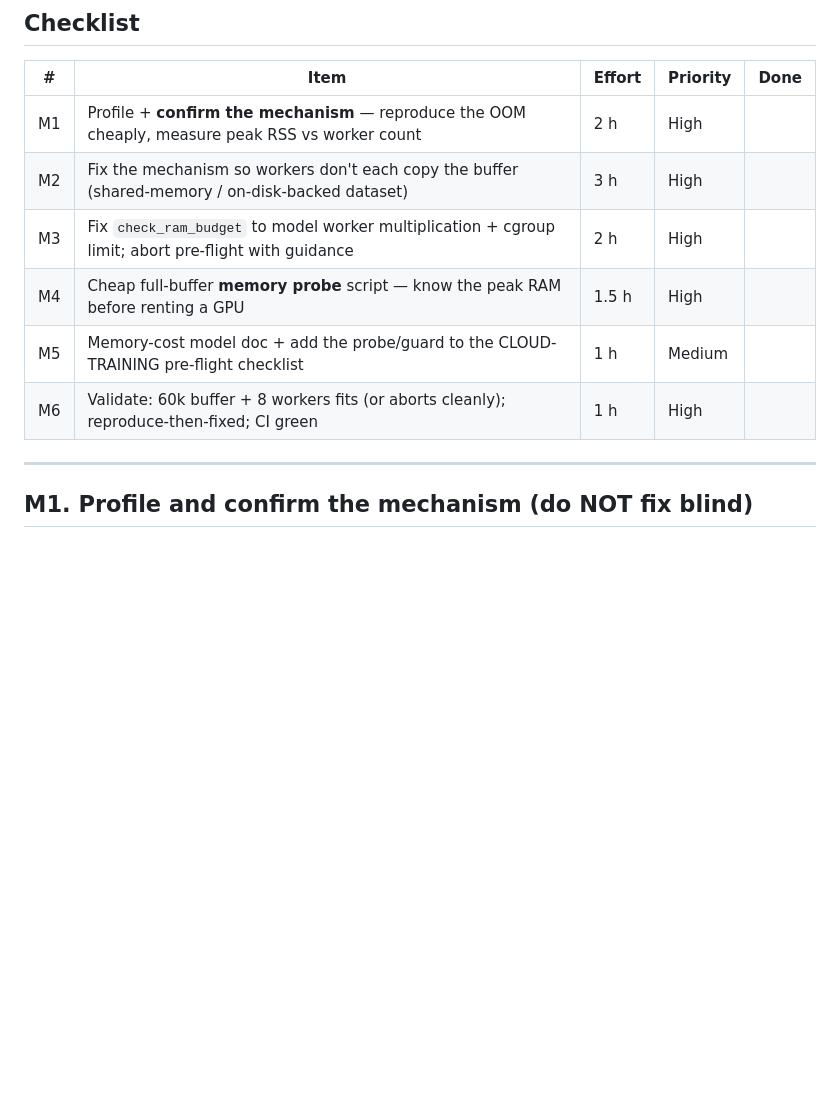
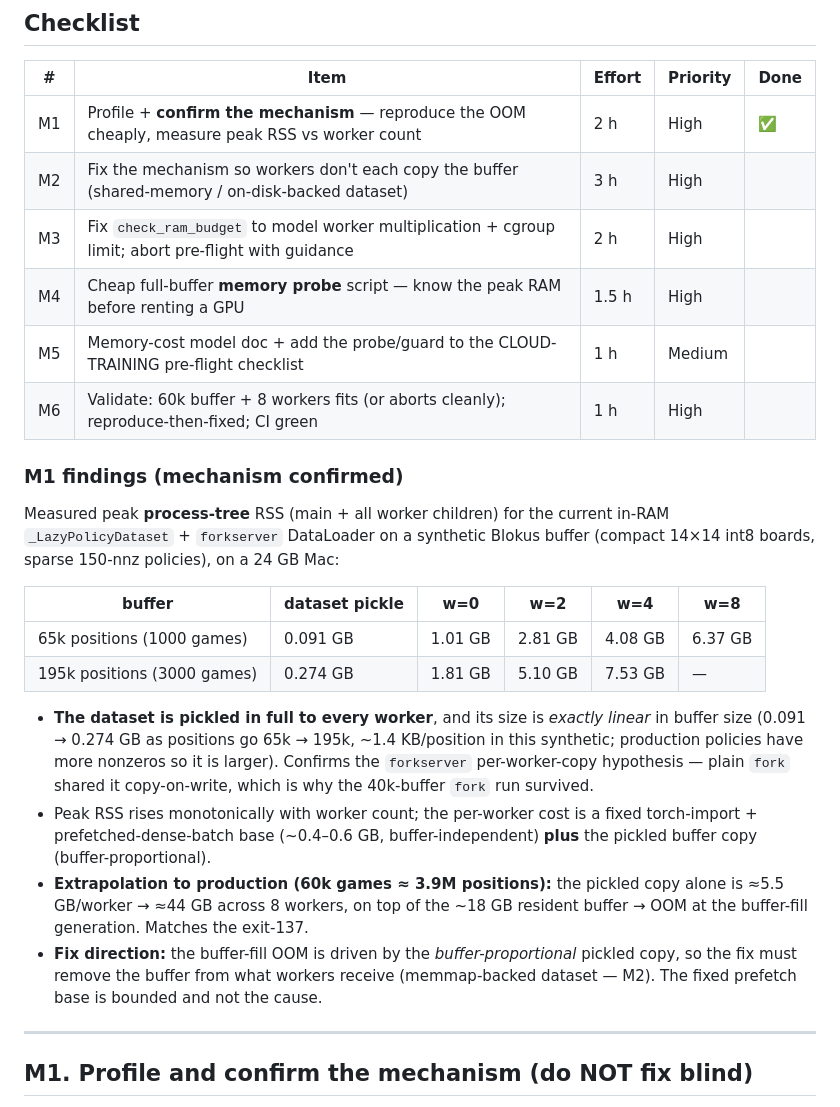
Before and after one commit to HenryTBCassidy/AlphaBlokus, a Markdown page: docs/plans/fix-training-oom.md, the part around the change. GitHub-like rendering; blank space fills up the shorter version.

Commit message:
Confirm training-OOM mechanism: DataLoader pickles buffer per worker (M1)

```diff
--- a/docs/plans/fix-training-oom.md
+++ b/docs/plans/fix-training-oom.md
@@ -39,12 +39,39 @@ one systemic cause worth naming:
 
 | # | Item | Effort | Priority | Done |
 |---|------|--------|----------|------|
-| M1 | Profile + **confirm the mechanism** — reproduce the OOM cheaply, measure peak RSS vs worker count | 2 h | High | |
+| M1 | Profile + **confirm the mechanism** — reproduce the OOM cheaply, measure peak RSS vs worker count | 2 h | High | ✅ |
 | M2 | Fix the mechanism so workers don't each copy the buffer (shared-memory / on-disk-backed dataset) | 3 h | High | |
 | M3 | Fix `check_ram_budget` to model worker multiplication + cgroup limit; abort pre-flight with guidance | 2 h | High | |
 | M4 | Cheap full-buffer **memory probe** script — know the peak RAM before renting a GPU | 1.5 h | High | |
 | M5 | Memory-cost model doc + add the probe/guard to the CLOUD-TRAINING pre-flight checklist | 1 h | Medium | |
 | M6 | Validate: 60k buffer + 8 workers fits (or aborts cleanly); reproduce-then-fixed; CI green | 1 h | High | |
+
+### M1 findings (mechanism confirmed)
+
+Measured peak **process-tree** RSS (main + all worker children) for the current
+in-RAM `_LazyPolicyDataset` + `forkserver` DataLoader on a synthetic Blokus
+buffer (compact 14×14 int8 boards, sparse 150-nnz policies), on a 24 GB Mac:
+
+| buffer | dataset pickle | w=0 | w=2 | w=4 | w=8 |
+|--------|---------------|-----|-----|-----|-----|
+| 65k positions (1000 games) | 0.091 GB | 1.01 GB | 2.81 GB | 4.08 GB | 6.37 GB |
+| 195k positions (3000 games) | 0.274 GB | 1.81 GB | 5.10 GB | 7.53 GB | — |
+
+- **The dataset is pickled in full to every worker**, and its size is *exactly
+  linear* in buffer size (0.091 → 0.274 GB as positions go 65k → 195k, ~1.4
+  KB/position in this synthetic; production policies have more nonzeros so it is
+  larger). Confirms the `forkserver` per-worker-copy hypothesis — plain `fork`
+  shared it copy-on-write, which is why the 40k-buffer `fork` run survived.
+- Peak RSS rises monotonically with worker count; the per-worker cost is a fixed
+  torch-import + prefetched-dense-batch base (~0.4–0.6 GB, buffer-independent)
+  **plus** the pickled buffer copy (buffer-proportional).
+- **Extrapolation to production (60k games ≈ 3.9M positions):** the pickled copy
+  alone is ≈5.5 GB/worker → ≈44 GB across 8 workers, on top of the ~18 GB
+  resident buffer → OOM at the buffer-fill generation. Matches the exit-137.
+- **Fix direction:** the buffer-fill OOM is driven by the *buffer-proportional*
+  pickled copy, so the fix must remove the buffer from what workers receive
+  (memmap-backed dataset — M2). The fixed prefetch base is bounded and not the
+  cause.
 
 ---
 
```
